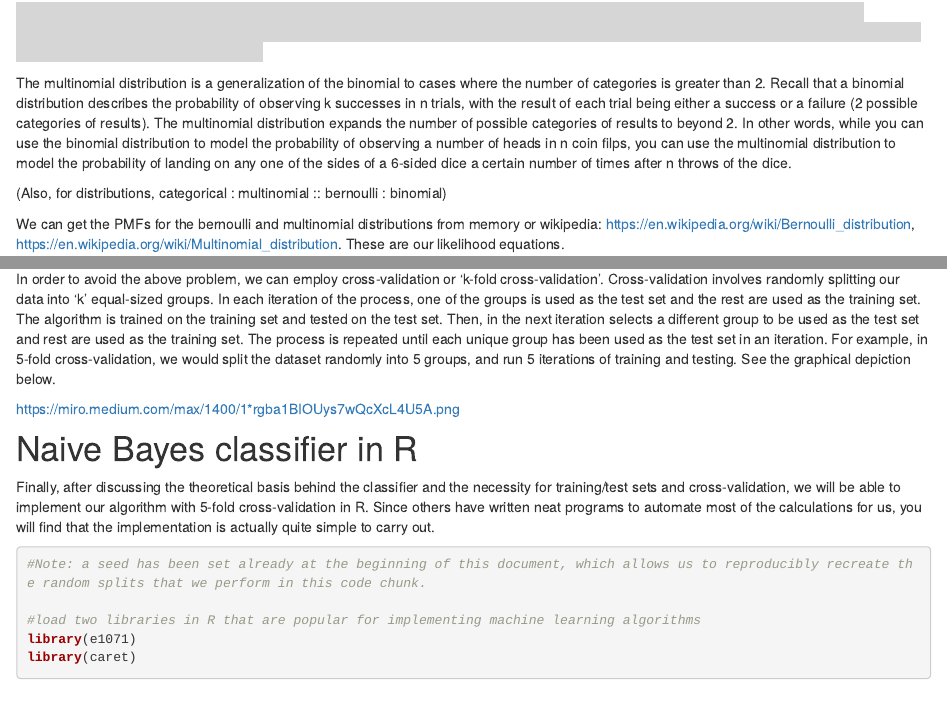
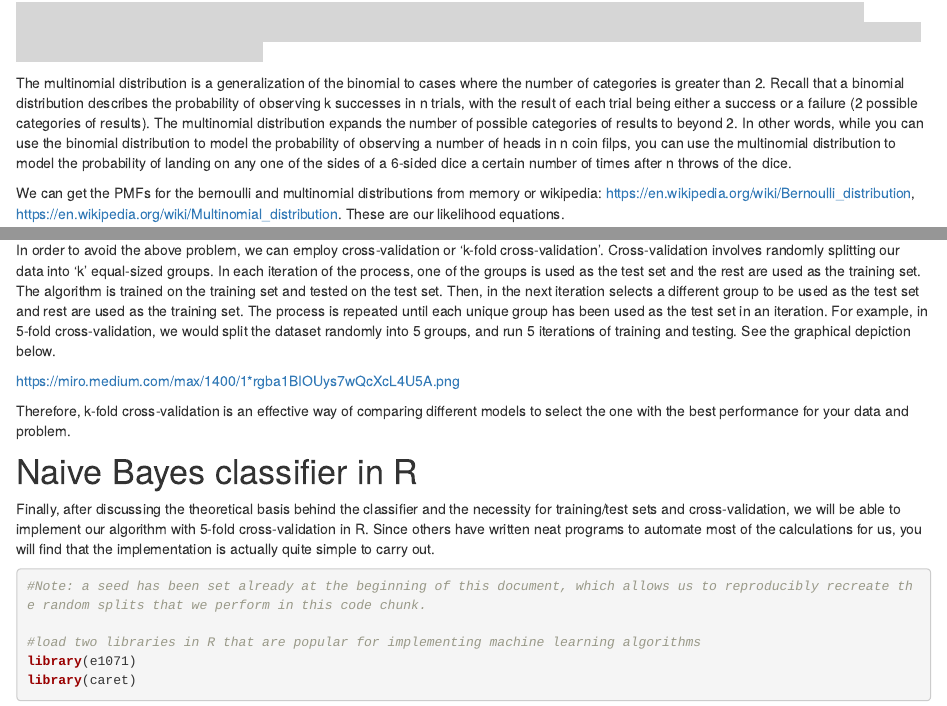
Before and after one commit to anthonyhung/MSTPsummerstatistics, an R Markdown document (analysis/NaiveBayes.Rmd): the page in a window 1100 px wide, from 7790 px down, and a second part further down, joined at a grey line. Rendered offline with R 4.5, knitr and Pandoc, with nearby package versions; drawn as R Markdown's standard HTML page in place of the format the file asks for; code that draws random numbers runs with fixed seeds of ours; some code elsewhere in the file could not run offline.

Commit message:
edits to cross-validation snippet

```diff
--- a/analysis/NaiveBayes.Rmd
+++ b/analysis/NaiveBayes.Rmd
@@ -242,8 +242,6 @@ Now, let's approach computing likelihoods for our mushroom example. The first th
 
 The multinomial distribution is a generalization of the binomial to cases where the number of categories is greater than 2. Recall that a binomial distribution describes the probability of observing k successes in n trials, with the result of each trial being either a success or a failure (2 possible categories of results). The multinomial distribution expands the number of possible categories of results to beyond 2. In other words, while you can use the binomial distribution to model the probability of observing a number of heads in n coin filps, you can use the multinomial distribution to model the probability of landing on any one of the sides of a 6-sided dice a certain number of times after n throws of the dice.
 
-(Also, for distributions, categorical : multinomial :: bernoulli : binomial)
-
 We can get the PMFs for the bernoulli and multinomial distributions from memory or wikipedia: https://en.wikipedia.org/wiki/Bernoulli_distribution, https://en.wikipedia.org/wiki/Multinomial_distribution. These are our likelihood equations.
 
 #### Estimating likelihoods from training data
@@ -324,6 +322,8 @@ In order to avoid the above problem, we can employ cross-validation or ‘k-fold
 
 https://miro.medium.com/max/1400/1*rgba1BIOUys7wQcXcL4U5A.png
 
+Therefore, k-fold cross-validation is an effective way of comparing different models to select the one with the best performance for your data and problem.
+
 # Naive Bayes classifier in R
 
 Finally, after discussing the theoretical basis behind the classifier and the necessity for training/test sets and cross-validation, we will be able to implement our algorithm with 5-fold cross-validation in R. Since others have written neat programs to automate most of the calculations for us, you will find that the implementation is actually quite simple to carry out.
```
